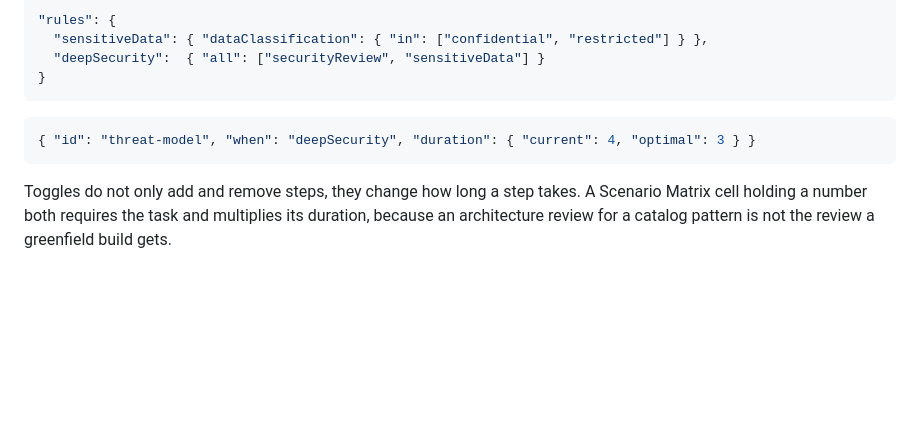
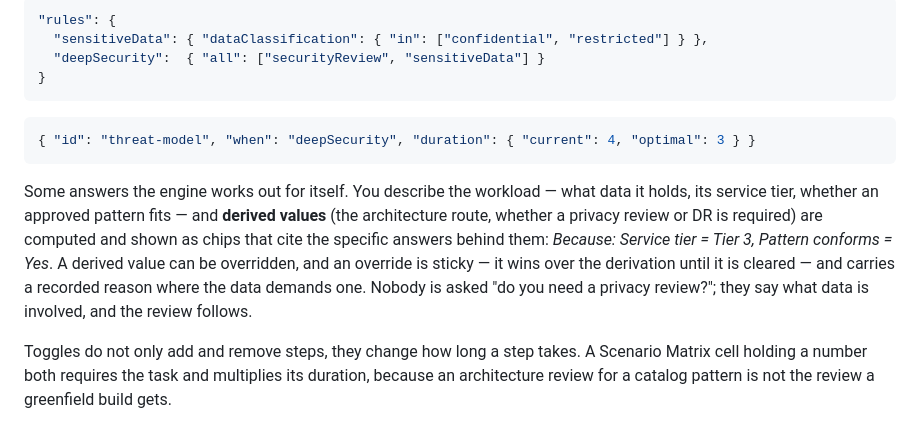
Before and after one commit to mrobinson2/flowline, a Markdown page: README.md, the part around the change. Drawn GitHub-style; blank space fills up the shorter version.

Commit message:
Docs: derived values and overrides
Co-Authored-By: Claude Fable 5 <noreply@anthropic.com>

````diff
--- a/README.md
+++ b/README.md
@@ -161,6 +161,8 @@ Conditions are declarative and can be named once and reused:
 { "id": "threat-model", "when": "deepSecurity", "duration": { "current": 4, "optimal": 3 } }
 ```
 
+Some answers the engine works out for itself. You describe the workload — what data it holds, its service tier, whether an approved pattern fits — and **derived values** (the architecture route, whether a privacy review or DR is required) are computed and shown as chips that cite the specific answers behind them: *Because: Service tier = Tier 3, Pattern conforms = Yes*. A derived value can be overridden, and an override is sticky — it wins over the derivation until it is cleared — and carries a recorded reason where the data demands one. Nobody is asked "do you need a privacy review?"; they say what data is involved, and the review follows.
+
 Toggles do not only add and remove steps, they change how long a step takes. A Scenario Matrix cell holding a number both requires the task and multiplies its duration, because an architecture review for a catalog pattern is not the review a greenfield build gets.
 
 Where one toggle requires a step and another excludes it, required wins and the collision is reported by name. A governance tool that can silently drop a control because two toggles disagreed will eventually embarrass somebody.
````
Also changed, not shown: docs/UI-TOOLS.md (+9 -4 lines).
